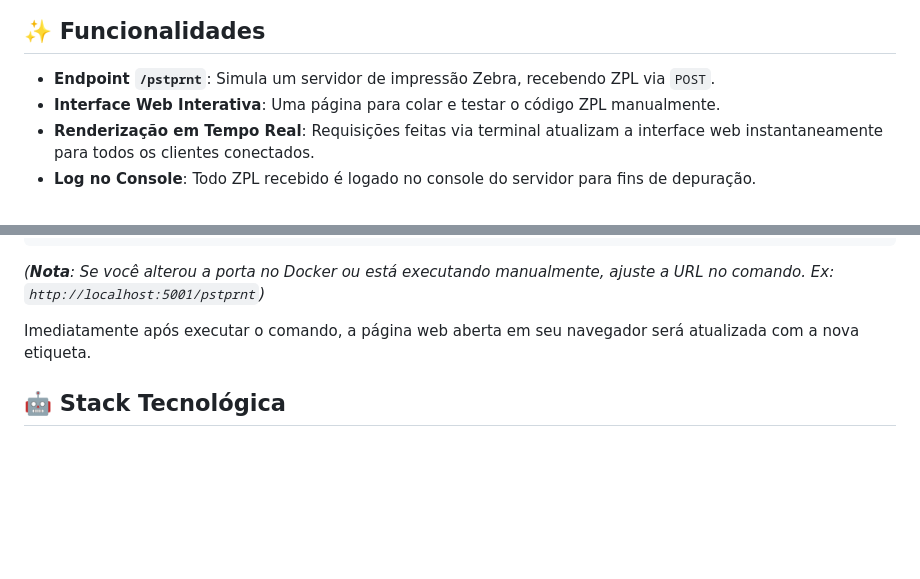
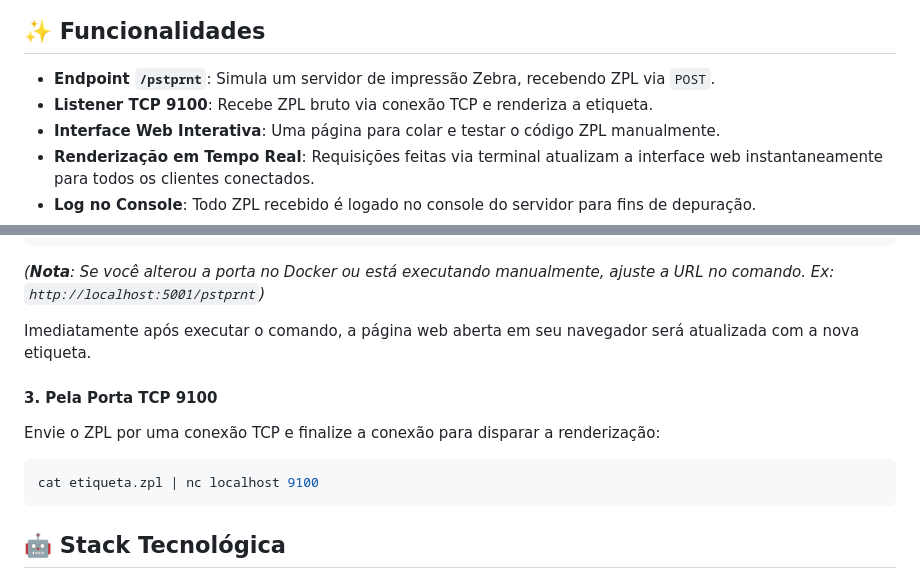
Before and after one commit to felprangel/zebra-printer-simulator, a Markdown page: README.md, 2 parts joined by grey strips. Drawn GitHub-style; blank space fills up the shorter version.

Commit message:
docs: document TCP 9100 listener

````diff
--- a/README.md
+++ b/README.md
@@ -11,6 +11,7 @@ O projeto é construído com **Node.js, Express, TypeScript e Socket.IO**.
 ## ✨ Funcionalidades
 
 - **Endpoint `/pstprnt`**: Simula um servidor de impressão Zebra, recebendo ZPL via `POST`.
+- **Listener TCP 9100**: Recebe ZPL bruto via conexão TCP e renderiza a etiqueta.
 - **Interface Web Interativa**: Uma página para colar e testar o código ZPL manualmente.
 - **Renderização em Tempo Real**: Requisições feitas via terminal atualizam a interface web instantaneamente para todos os clientes conectados.
 - **Log no Console**: Todo ZPL recebido é logado no console do servidor para fins de depuração.
@@ -104,6 +105,14 @@ _(**Nota**: Se você alterou a porta no Docker ou está executando manualmente,
 
 Imediatamente após executar o comando, a página web aberta em seu navegador será atualizada com a nova etiqueta.
 
+#### 3. Pela Porta TCP 9100
+
+Envie o ZPL por uma conexão TCP e finalize a conexão para disparar a renderização:
+
+```bash
+cat etiqueta.zpl | nc localhost 9100
+```
+
 ## 🤖 Stack Tecnológica
 
 - **Backend**: Node.js, Express, TypeScript
````
